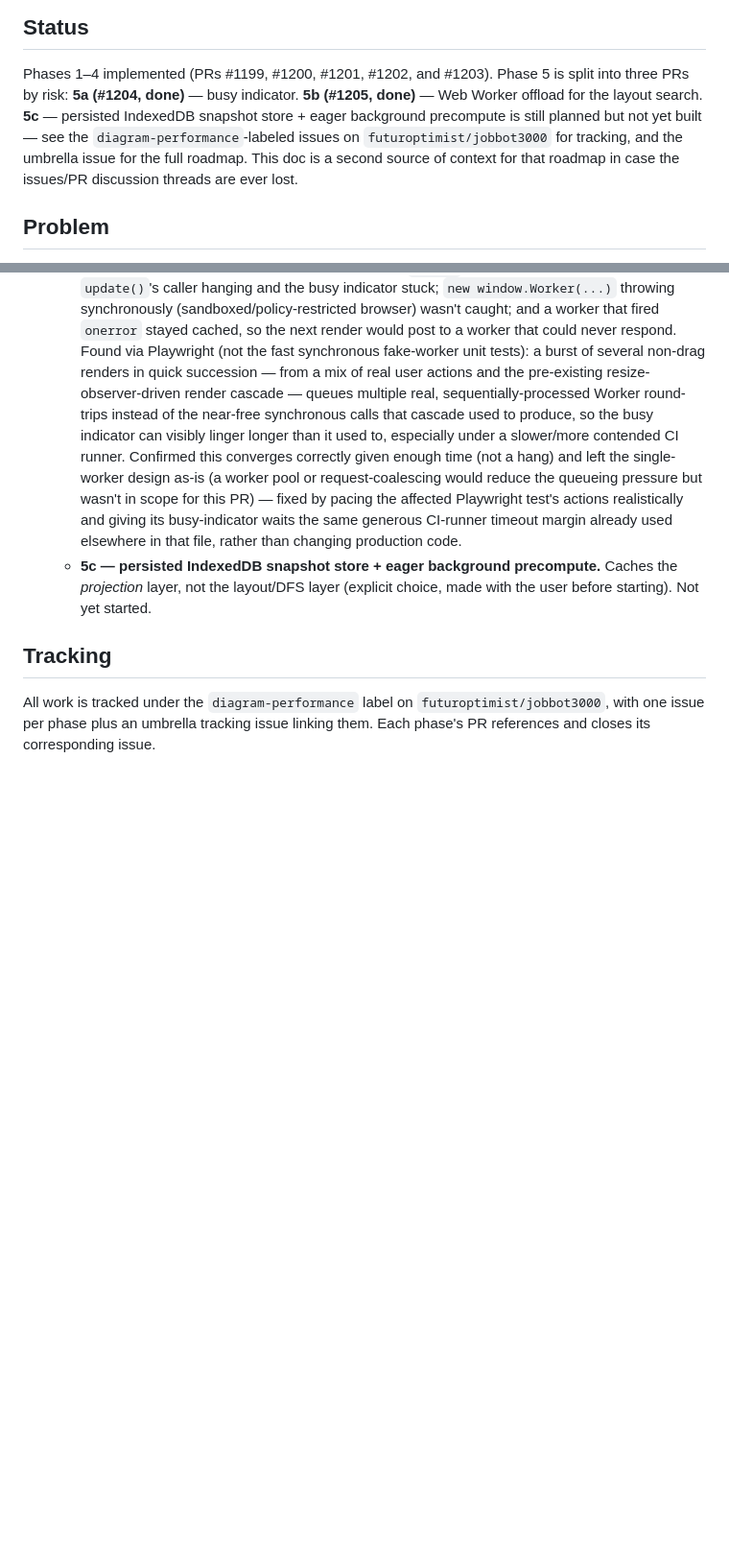
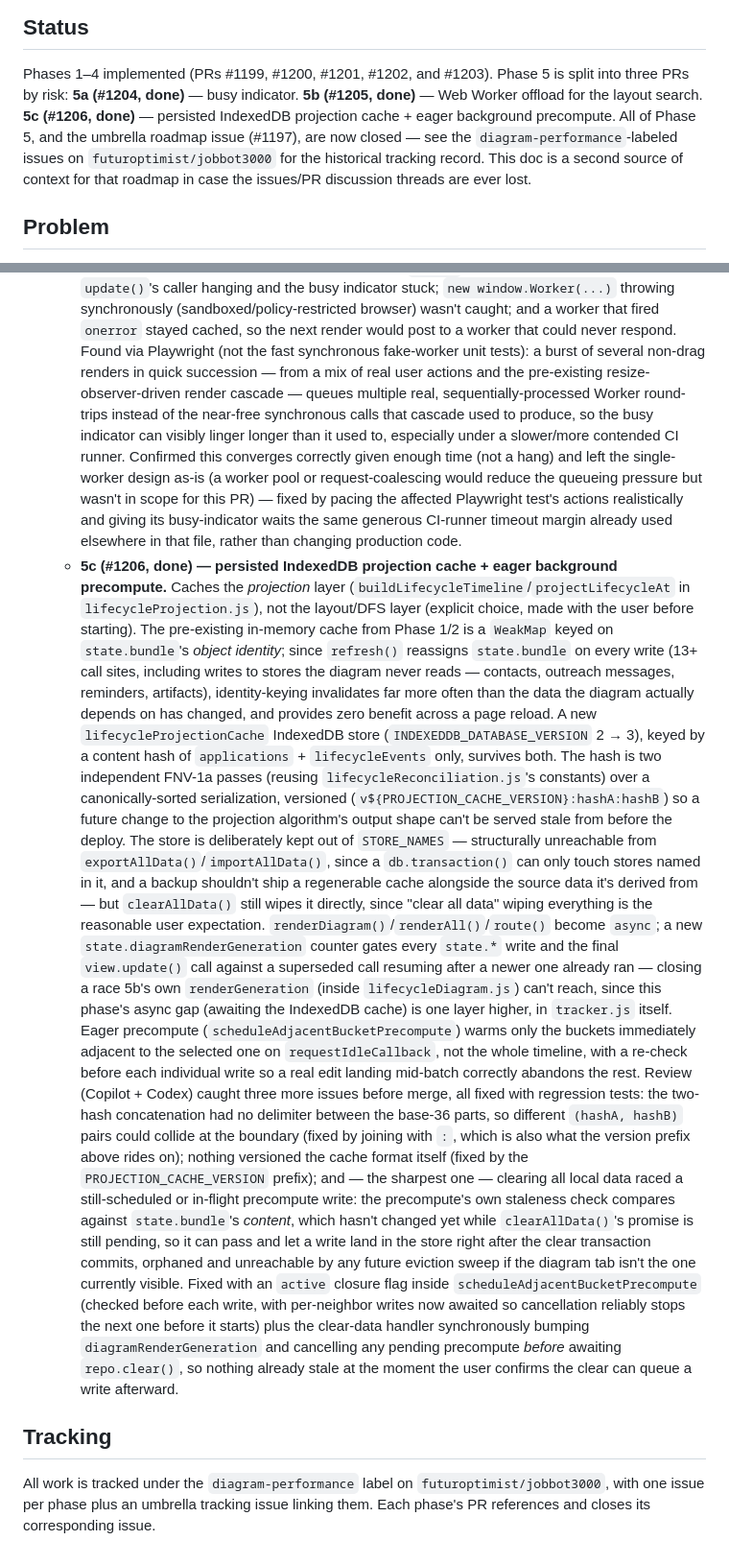
Before and after one commit to futuroptimist/jobbot3000, a Markdown page: docs/design/lifecycle-diagram-scrubber-performance-roadmap.md, 2 parts joined by grey strips. Shown at 96% size. GitHub-like rendering; blank space fills up the shorter version.

Commit message:
Mark Phase 5c (persisted projection cache) done in the diagram-performance roadmap doc

```diff
--- a/docs/design/lifecycle-diagram-scrubber-performance-roadmap.md
+++ b/docs/design/lifecycle-diagram-scrubber-performance-roadmap.md
@@ -4,11 +4,11 @@
 
 Phases 1–4 implemented (PRs #1199, #1200, #1201, #1202, and #1203). Phase 5 is split into three
 PRs by risk: **5a (#1204, done)** — busy indicator. **5b (#1205, done)** — Web Worker offload for
-the layout search. **5c** — persisted IndexedDB snapshot store + eager background precompute is
-still planned but not yet built — see the `diagram-performance`-labeled issues on
-`futuroptimist/jobbot3000` for tracking, and the umbrella issue for the full roadmap. This doc is
-a second source of context for that roadmap in case the issues/PR discussion threads are ever
-lost.
+the layout search. **5c (#1206, done)** — persisted IndexedDB projection cache + eager background
+precompute. All of Phase 5, and the umbrella roadmap issue (#1197), are now closed — see the
+`diagram-performance`-labeled issues on `futuroptimist/jobbot3000` for the historical tracking
+record. This doc is a second source of context for that roadmap in case the issues/PR discussion
+threads are ever lost.
 
 ## Problem
 
@@ -190,9 +190,46 @@ sequenced by risk, rather than one large change.
      fixed by pacing the affected Playwright test's actions realistically and giving its
      busy-indicator waits the same generous CI-runner timeout margin already used elsewhere in
      that file, rather than changing production code.
-   - **5c — persisted IndexedDB snapshot store + eager background precompute.** Caches the
-     _projection_ layer, not the layout/DFS layer (explicit choice, made with the user before
-     starting). Not yet started.
+   - **5c (#1206, done) — persisted IndexedDB projection cache + eager background precompute.**
+     Caches the _projection_ layer (`buildLifecycleTimeline`/`projectLifecycleAt` in
+     `lifecycleProjection.js`), not the layout/DFS layer (explicit choice, made with the user
+     before starting). The pre-existing in-memory cache from Phase 1/2 is a `WeakMap` keyed on
+     `state.bundle`'s _object identity_; since `refresh()` reassigns `state.bundle` on every write
+     (13+ call sites, including writes to stores the diagram never reads — contacts, outreach
+     messages, reminders, artifacts), identity-keying invalidates far more often than the data
+     the diagram actually depends on has changed, and provides zero benefit across a page reload.
+     A new `lifecycleProjectionCache` IndexedDB store (`INDEXEDDB_DATABASE_VERSION` 2 → 3), keyed
+     by a content hash of `applications` + `lifecycleEvents` only, survives both. The hash is two
+     independent FNV-1a passes (reusing `lifecycleReconciliation.js`'s constants) over a
+     canonically-sorted serialization, versioned (`v${PROJECTION_CACHE_VERSION}:hashA:hashB`) so a
+     future change to the projection algorithm's output shape can't be served stale from before
+     the deploy. The store is deliberately kept out of `STORE_NAMES` — structurally unreachable
+     from `exportAllData()`/`importAllData()`, since a `db.transaction()` can only touch stores
+     named in it, and a backup shouldn't ship a regenerable cache alongside the source data it's
+     derived from — but `clearAllData()` still wipes it directly, since "clear all data" wiping
+     everything is the reasonable user expectation. `renderDiagram()`/`renderAll()`/`route()`
+     become `async`; a new `state.diagramRenderGeneration` counter gates every `state.*` write and
+     the final `view.update()` call against a superseded call resuming after a newer one already
+     ran — closing a race 5b's own `renderGeneration` (inside `lifecycleDiagram.js`) can't reach,
+     since this phase's async gap (awaiting the IndexedDB cache) is one layer higher, in
+     `tracker.js` itself. Eager precompute (`scheduleAdjacentBucketPrecompute`) warms only the
+     buckets immediately adjacent to the selected one on `requestIdleCallback`, not the whole
+     timeline, with a re-check before each individual write so a real edit landing mid-batch
+     correctly abandons the rest. Review (Copilot + Codex) caught three more issues before merge,
+     all fixed with regression tests: the two-hash concatenation had no delimiter between the
+     base-36 parts, so different `(hashA, hashB)` pairs could collide at the boundary (fixed by
+     joining with `:`, which is also what the version prefix above rides on); nothing versioned
+     the cache format itself (fixed by the `PROJECTION_CACHE_VERSION` prefix); and — the sharpest
+     one — clearing all local data raced a still-scheduled or in-flight precompute write: the
+     precompute's own staleness check compares against `state.bundle`'s _content_, which hasn't
+     changed yet while `clearAllData()`'s promise is still pending, so it can pass and let a write
+     land in the store right after the clear transaction commits, orphaned and unreachable by any
+     future eviction sweep if the diagram tab isn't the one currently visible. Fixed with an
+     `active` closure flag inside `scheduleAdjacentBucketPrecompute` (checked before each write,
+     with per-neighbor writes now awaited so cancellation reliably stops the next one before it
+     starts) plus the clear-data handler synchronously bumping `diagramRenderGeneration` and
+     cancelling any pending precompute _before_ awaiting `repo.clear()`, so nothing already stale
+     at the moment the user confirms the clear can queue a write afterward.
 
 ## Tracking
 
```
